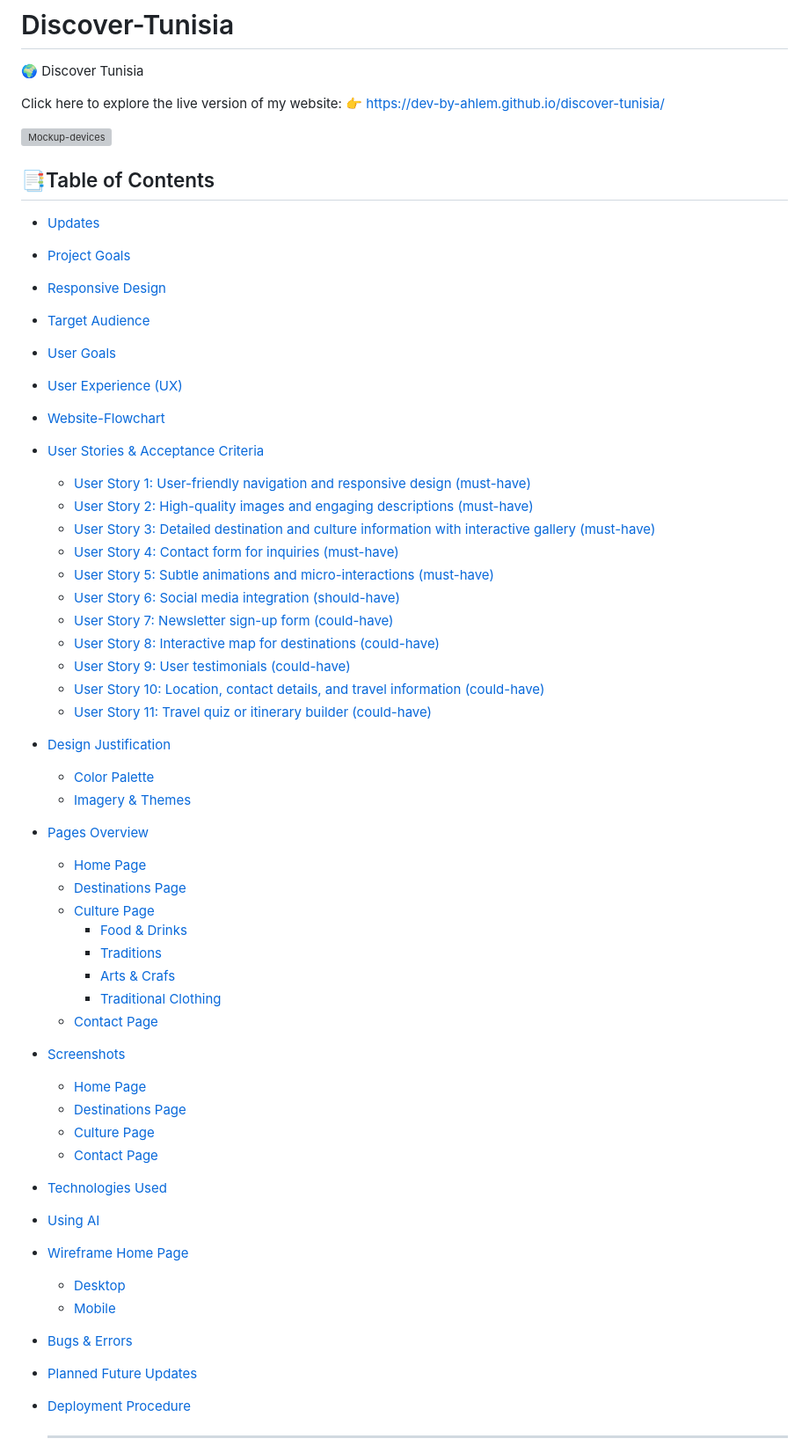
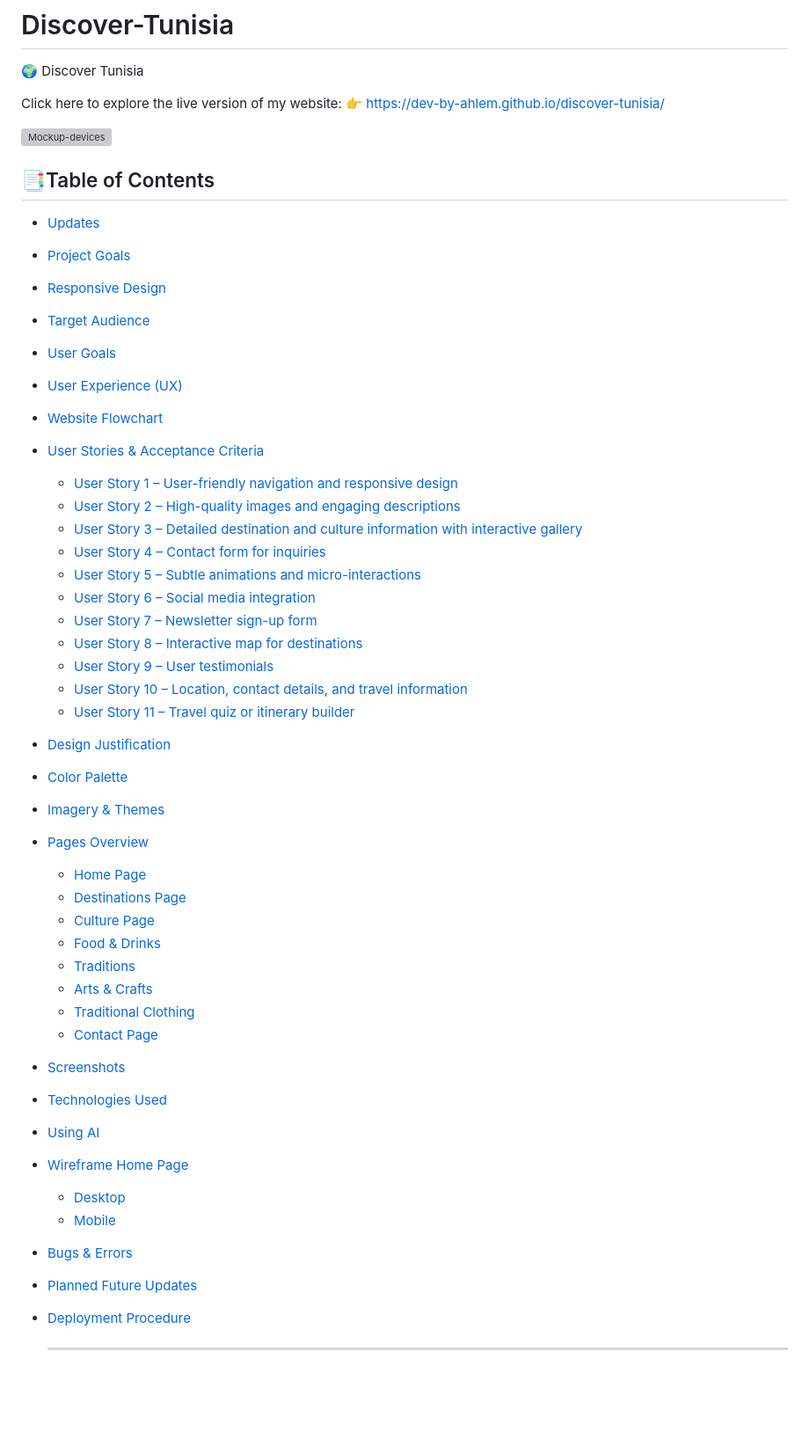
Before and after one commit to dev-by-ahlem/discover-tunisia, a Markdown page: README.md, the part around one of its changes. Shown at 88% size. Drawn GitHub-style; blank space fills up the shorter version; grey boxes are pictures that could not be loaded.

Commit message:
Update the table of content in the readme file.

```diff
--- a/README.md
+++ b/README.md
@@ -15,35 +15,35 @@ Click here to explore the live version of my website:
 - [Target Audience](#target-audience)
 - [User Goals](#user-goals)
 - [User Experience (UX)](#user-experience-ux)
-- [Website-Flowchart](#flowchart)
+- [Website Flowchart](#website-flowchart)
 - [User Stories & Acceptance Criteria](#user-stories--acceptance-criteria)
-  - [User Story 1: User-friendly navigation and responsive design (must-have)](#user-story-1-User-friendly-navigation-and-responsive-design-(must-have))
-  - [User Story 2: High-quality images and engaging descriptions (must-have)](#user-story-2-High-quality-images-and-engaging-descriptions-(must-have))
-  - [User Story 3: Detailed destination and culture information with interactive gallery (must-have)](#User-Story-3:Detailed-destination-and-culture-information-with-interactive-gallery-(must-have))
-  - [User Story 4: Contact form for inquiries (must-have)](#user-story-4-Contact-form-for-inquiries-(must-have))
-  - [User Story 5: Subtle animations and micro-interactions (must-have)](#User-Story-5:-Subtle-animations-and-micro-interactions-(should-have))
-  - [User Story 6: Social media integration (should-have)](#user-story-6-Social-media-integration-(should-have))
-  - [User Story 7: Newsletter sign-up form (could-have)](#User-Story-7:-Newsletter-sign-up-form-(could-have))
-  - [User Story 8: Interactive map for destinations (could-have)](#User-Story-8:-Interactive-map-for-destinations-(could-have))
-  - [User Story 9: User testimonials (could-have)](#user-story-10-User-testimonials-(could-have))
-  - [User Story 10: Location, contact details, and travel information (could-have)](#User-Story-10:-Location,-contact-details,-and-travel-information-(could-have))
-  - [User Story 11: Travel quiz or itinerary builder (could-have)](#User-Story-11:-Travel-quiz-or-itinerary-builder-(could-have))
+
+  - [User Story 1 – User-friendly navigation and responsive design](#user-story-1--user-friendly-navigation-and-responsive-design-must-have)
+  - [User Story 2 – High-quality images and engaging descriptions](#user-story-2--high-quality-images-and-engaging-descriptions-must-have)
+  - [User Story 3 – Detailed destination and culture information with interactive gallery](#user-story-3--detailed-destination-and-culture-information-with-interactive-gallery-must-have)
+  - [User Story 4 – Contact form for inquiries](#user-story-4--contact-form-for-inquiries-must-have)
+  - [User Story 5 – Subtle animations and micro-interactions](#user-story-5--subtle-animations-and-micro-interactions-must-have)
+  - [User Story 6 – Social media integration](#user-story-6--social-media-integration-should-have)
+  - [User Story 7 – Newsletter sign-up form](#user-story-7--newsletter-sign-up-form-could-have)
+  - [User Story 8 – Interactive map for destinations](#user-story-8--interactive-map-for-destinations-could-have)
+  - [User Story 9 – User testimonials](#user-story-9--user-testimonials-could-have)
+  - [User Story 10 – Location, contact details, and travel information](#user-story-10--location-contact-details-and-travel-information-could-have)
+  - [User Story 11 – Travel quiz or itinerary builder](#user-story-11--travel-quiz-or-itinerary-builder-could-have)
+
 - [Design Justification](#design-justification)
-  - [Color Palette](#color-palette)
-  - [Imagery & Themes](#imagery-themes)
-- [Pages Overview](#page-overview)
-  - [Home Page](#home)
-  - [Destinations Page](#destinations)
-  - [Culture Page](#culture)
-     - [Food & Drinks](#[food-drinks)
-     - [Traditions](#traditions)
-     - [Arts & Crafs](#art-craft)
-     - [Traditional Clothing](#traditional-clothing)
-  - [Contact Page](#contact)
+- [Color Palette](#color-palette)
+- [Imagery & Themes](#imagery--themes)
+
+- [Pages Overview](#pages-overview)
+  - [Home Page](#home-page)
+  - [Destinations Page](#destinations-page)
+  - [Culture Page](#culture-page)
+  - [Food & Drinks](#food--drinks)
+  - [Traditions](#traditions)
+  - [Arts & Crafts](#arts--crafts)
+  - [Traditional Clothing](#traditional-clothing)
+  - [Contact Page](#contact-page)
+
 - [Screenshots](#screenshots)
-  - [Home Page](#homepage-screenshots)
-  - [Destinations Page](#destinationspage-screenshots)
-  - [Culture Page](#culture-page-screenshots)
-  - [Contact Page](#contact-page-screenshots)
-- [Technologies Used](#technology-used)
+- [Technologies Used](#technologies-used)
 - [Using AI](#using-ai)
```
Also changed, not shown: other parts of README.md (+6 -4 lines).
